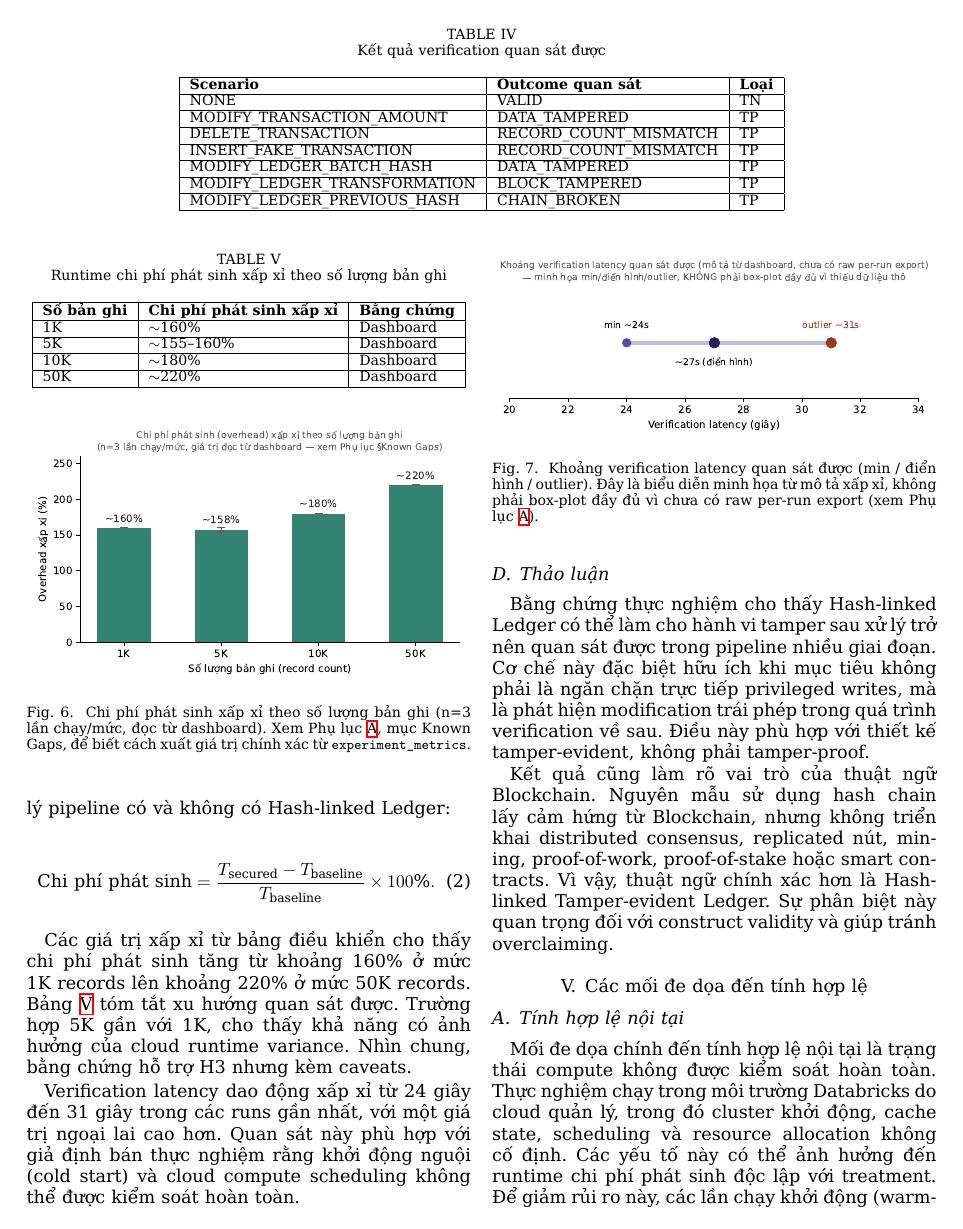
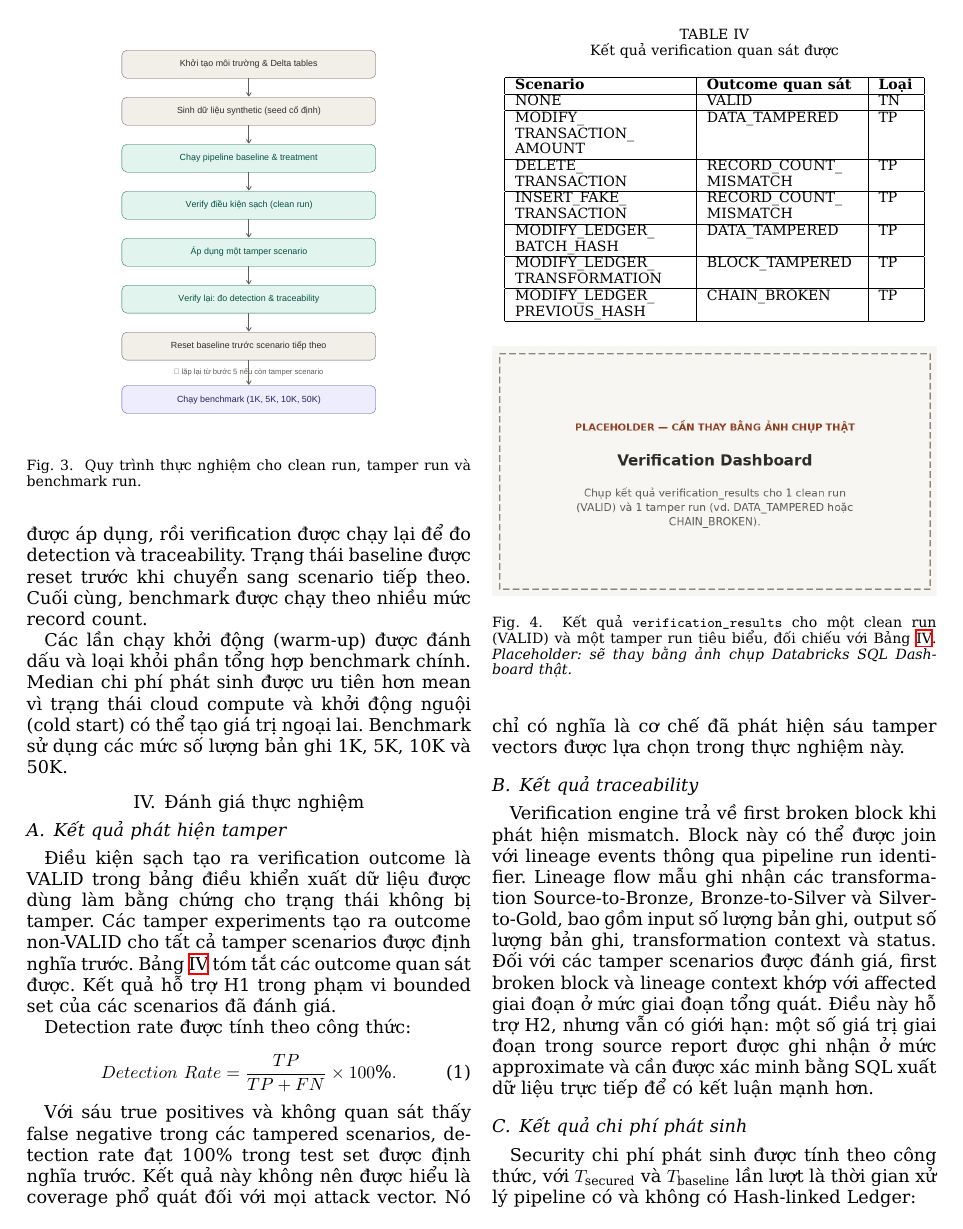
Before and after one commit to sonnntech/kma-hk2-bt-pp-nc-khoa-hoc, a LaTeX paper (main.tex, which reads sections/04_danh_gia.tex): page 5 of 7 before the commit and page 4 of 7 after it. Compiled offline with XeLaTeX.

Commit message:
Chuyen Table IV tu table* (tran ca trang) ve float 1 cot voi allowbreak

```diff
--- a/sections/04_danh_gia.tex
+++ b/sections/04_danh_gia.tex
@@ -11,30 +11,31 @@ tamper experiments tạo ra outcome non-VALID cho tất cả tamper scenarios
 các outcome quan sát được. Kết quả hỗ trợ H1 trong phạm vi bounded set
 của các scenarios đã đánh giá.
 
-\begin{table*}[t]
+\begin{table}[!t]
 \centering
+\footnotesize
 \caption{Kết quả verification quan sát được}
 \label{tab:results}
-\begin{tabular}{|l|l|l|}
+\begin{tabular}{|p{3.4cm}|p{3.0cm}|p{0.7cm}|}
 \hline
 \textbf{Scenario} & \textbf{Outcome quan sát} & \textbf{Loại} \\
 \hline
 NONE & VALID & TN \\
 \hline
-MODIFY\_TRANSACTION\_AMOUNT & DATA\_TAMPERED & TP \\
+MODIFY\_\allowbreak TRANSACTION\_\allowbreak AMOUNT & DATA\_\allowbreak TAMPERED & TP \\
 \hline
-DELETE\_TRANSACTION & RECORD\_COUNT\_MISMATCH & TP \\
+DELETE\_\allowbreak TRANSACTION & RECORD\_\allowbreak COUNT\_\allowbreak MISMATCH & TP \\
 \hline
-INSERT\_FAKE\_TRANSACTION & RECORD\_COUNT\_MISMATCH & TP \\
+INSERT\_\allowbreak FAKE\_\allowbreak TRANSACTION & RECORD\_\allowbreak COUNT\_\allowbreak MISMATCH & TP \\
 \hline
-MODIFY\_LEDGER\_BATCH\_HASH & DATA\_TAMPERED & TP \\
+MODIFY\_\allowbreak LEDGER\_\allowbreak BATCH\_\allowbreak HASH & DATA\_\allowbreak TAMPERED & TP \\
 \hline
-MODIFY\_LEDGER\_TRANSFORMATION & BLOCK\_TAMPERED & TP \\
+MODIFY\_\allowbreak LEDGER\_\allowbreak TRANSFORMATION & BLOCK\_\allowbreak TAMPERED & TP \\
 \hline
-MODIFY\_LEDGER\_PREVIOUS\_HASH & CHAIN\_BROKEN & TP \\
+MODIFY\_\allowbreak LEDGER\_\allowbreak PREVIOUS\_\allowbreak HASH & CHAIN\_\allowbreak BROKEN & TP \\
 \hline
 \end{tabular}
-\end{table*}
+\end{table}
 
 \begin{figure}[t]
 \centering
```
Also changed, not shown: main.pdf.
